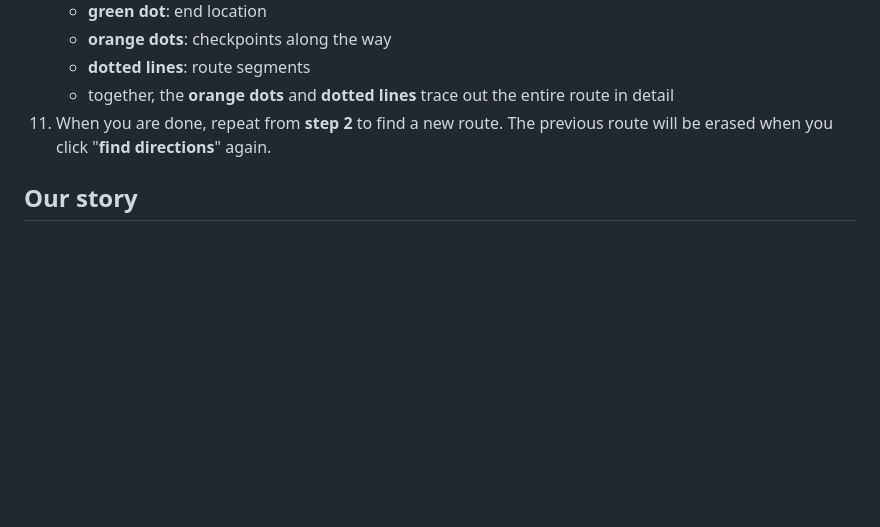
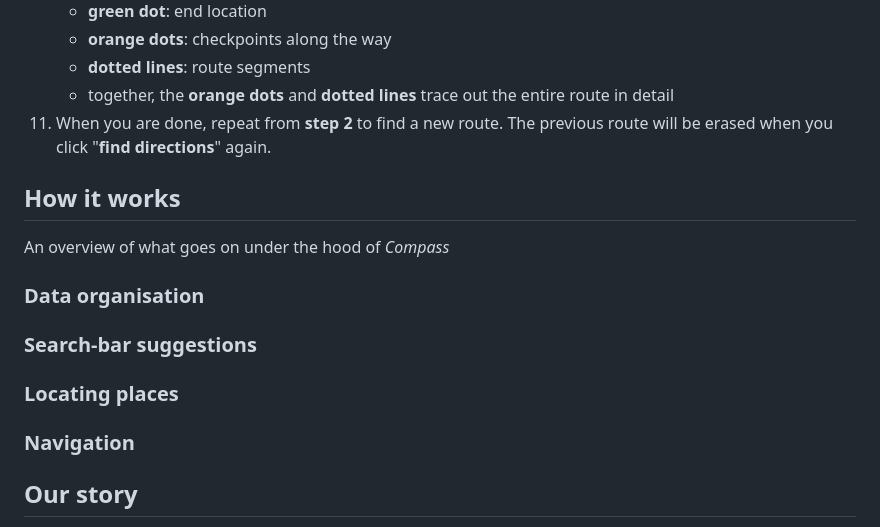
Before and after one commit to Lum1noxx/Compass, a Markdown page: clientapp/README.md, the part around one of its changes. Drawn GitHub-style; blank space fills up the shorter version.

Commit message:
add some readme section headers

```diff
--- a/clientapp/README.md
+++ b/clientapp/README.md
@@ -96,6 +96,19 @@ Currently, there are 2 ways to install *Compass* on your device:
     * together, the **orange dots** and **dotted lines** trace out the entire route in detail
 11. When you are done, repeat from **step 2** to find a new route. The previous route will be erased when you click "**find directions**" again.
 
+## How it works
+
+An overview of what goes on under the hood of *Compass*
+
+### Data organisation
+
+### Search-bar suggestions
+
+### Locating places
+
+### Navigation
+
+
 ## Our story
 
 This project was inspired by the struggles one of our team members had with navigating the school, as someone who is exceptionally directionally challenged. Relying on NUSNextBus and other navigation apps like Google Maps, they were often shown non-ideal routes that sometimes didn't make much sense. Certain paths through the school were only learnt about via word-of-mouth.
```
Also changed, not shown: other parts of clientapp/README.md (+8 -8 lines).
